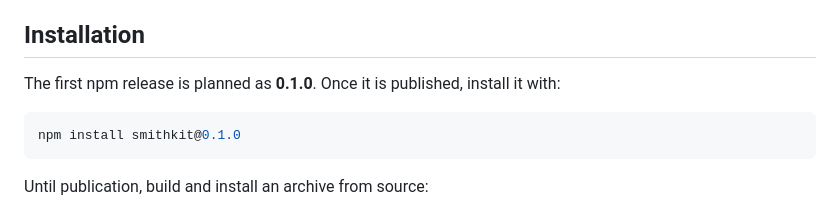
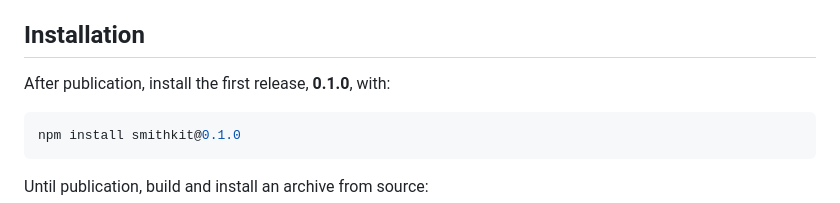
Before and after one commit to rosek86/smith-chart, a Markdown page: README.md, the part around the change. GitHub-like rendering.

Commit message:
Remove planned qualifier from release documentation

````diff
--- a/README.md
+++ b/README.md
@@ -20,7 +20,7 @@ interactive SVG Smith charts, RF calculations, and S11 measurement exploration.
 
 ## Installation
 
-The first npm release is planned as **0.1.0**. Once it is published, install it with:
+After publication, install the first release, **0.1.0**, with:
 
 ```sh
 npm install smithkit@0.1.0
````
Also changed, not shown: CHANGELOG.md (+1 -1 lines), docs/releases.md (+2 -2 lines).
